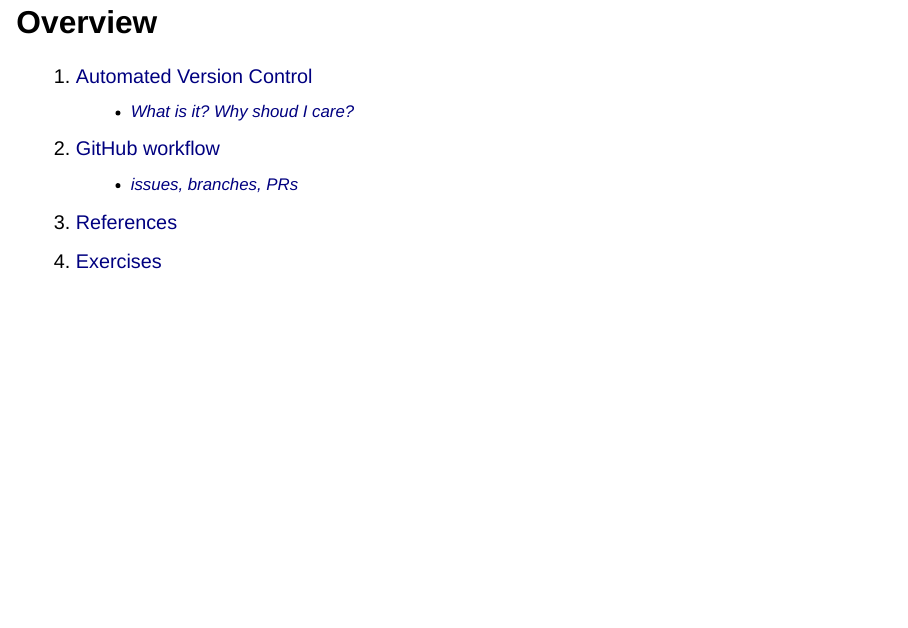
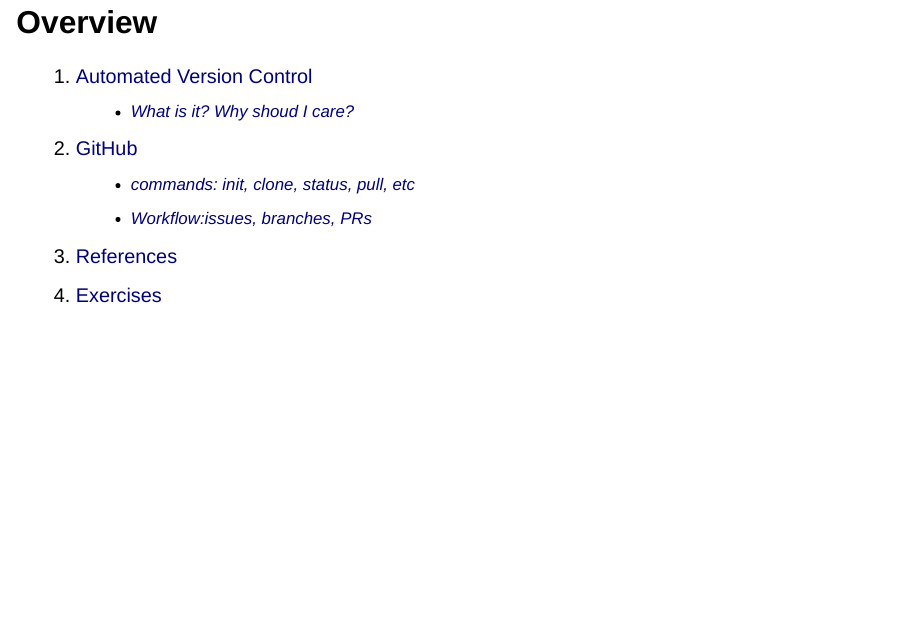
Before and after one commit to mxochicale/intro-to-git-and-github, a Quarto document (slides/index.qmd): page 3 of 11. Rendered offline with R 4.5, knitr and Pandoc in place of Quarto, with nearby package versions; drawn as Slidy slides in place of the format the file asks for.

Commit message:
updates title slides and overview #1

```diff
--- a/slides/index.qmd
+++ b/slides/index.qmd
@@ -38,13 +38,13 @@
 
 # Overview
 
-1. [Automated Version Control](#markov-chain-monte-carlo-mcmc-centeredslide)
+1. [Automated Version Control](#markov)
     - [What is it? Why shoud I care?](#sec-issues-with-hmc)
-2. [GitHub workflow](#sec-l2hmc)
-    - [issues, branches, PRs](#sec-su3)
+2. [GitHub](#sec-l2hmc)
+    - [commands: init, clone, status, pull, etc](#sec-su3)
+    - [Workflow:issues, branches, PRs](#sec-su3)
 3. [References](#sec-references)
 4. [Exercises](#sec-extras)
-
 
 ## Housekeeping :robot:
 
```
Also changed, not shown: slides/index.qmd (6 more changed lines).
